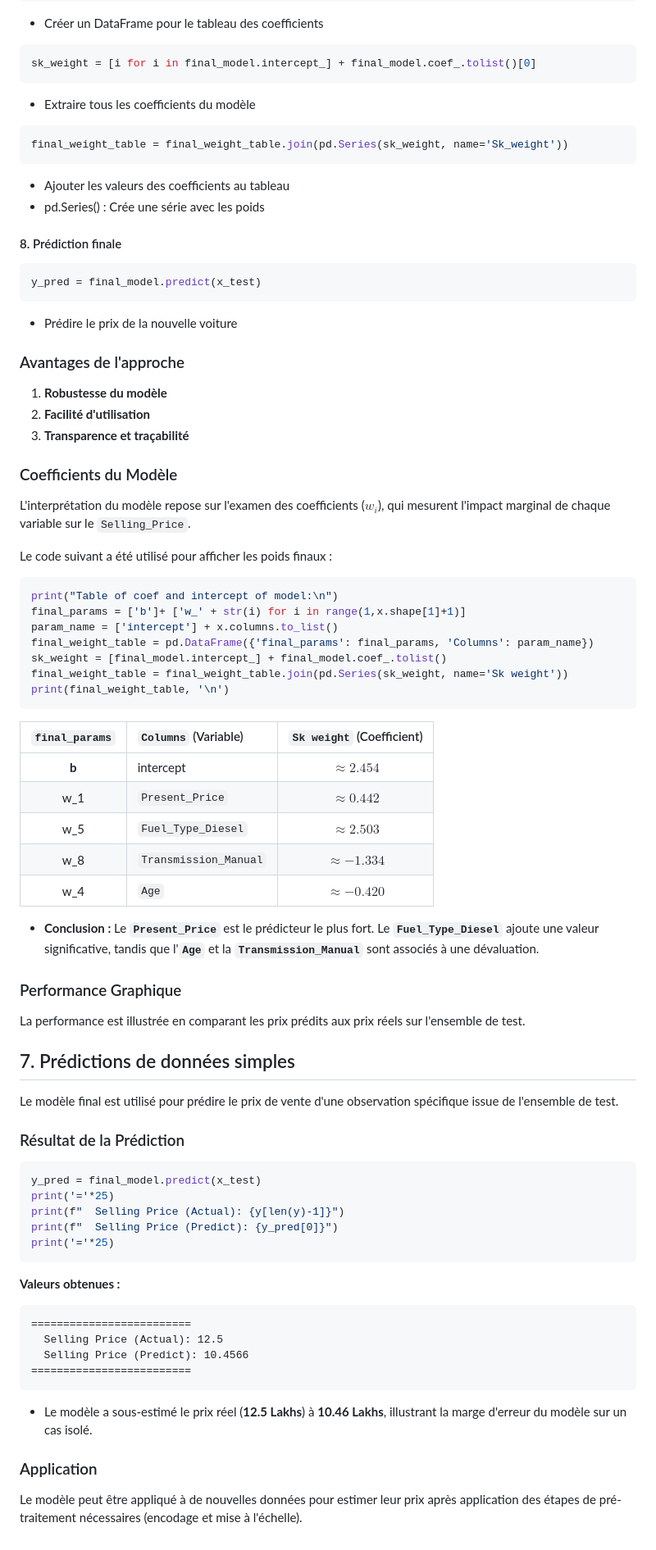
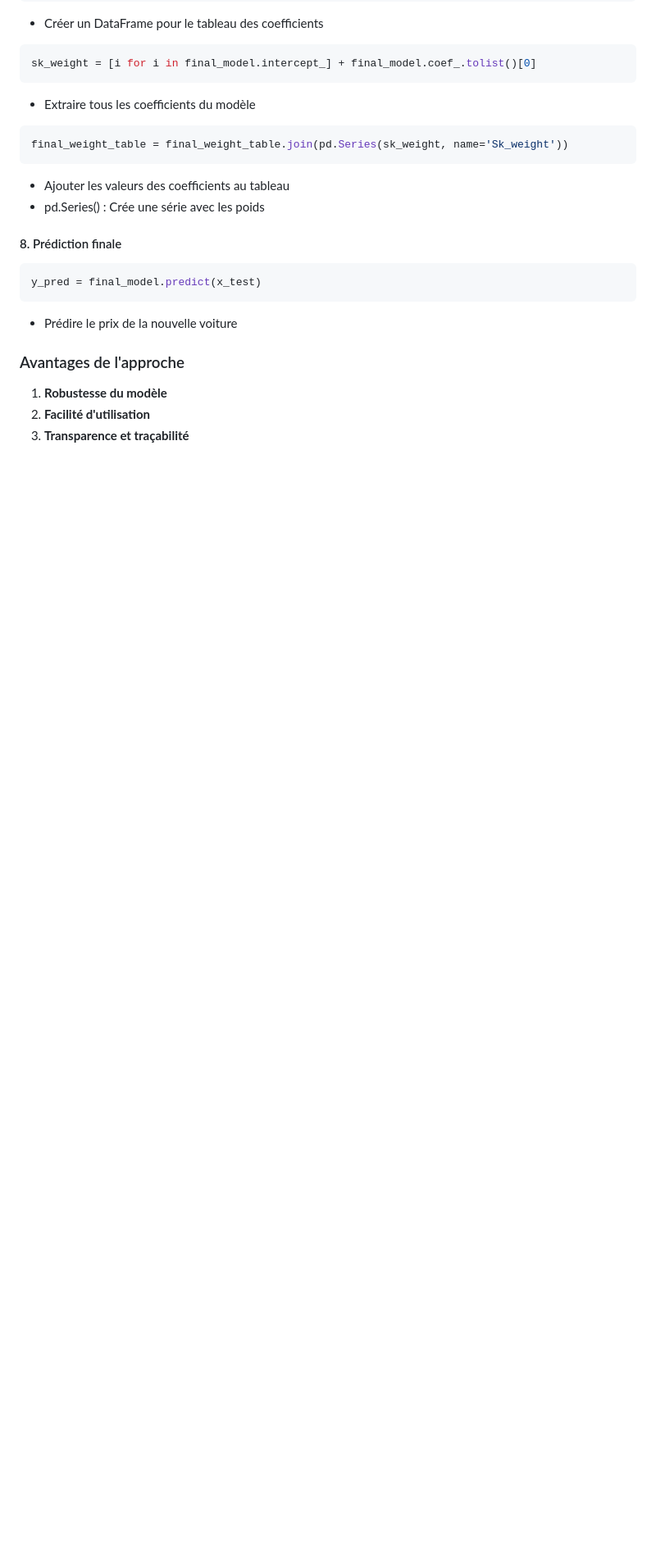
Before and after one commit to julie-vandenberghe/linear-regression-lab2, a Markdown page: README.md, the part around one of its changes. Shown at 82% size. GitHub-like rendering; blank space fills up the shorter version.

Commit message:
Revert "readme part7 audrey"
This reverts commit 77e64378634295e7b1cd905a448d80ebec11b20c.

````diff
--- a/README.md
+++ b/README.md
@@ -601,62 +599,3 @@ y_pred = final_model.predict(x_test)
 1. **Robustesse du modèle**
 2. **Facilité d'utilisation**
 3. **Transparence et traçabilité**
-
-### Coefficients du Modèle
-
-L'interprétation du modèle repose sur l'examen des coefficients ($w_i$), qui mesurent l'impact marginal de chaque variable sur le `Selling_Price`.
-
-Le code suivant a été utilisé pour afficher les poids finaux :
-
-```python
-print("Table of coef and intercept of model:\n")
-final_params = ['b']+ ['w_' + str(i) for i in range(1,x.shape[1]+1)]
-param_name = ['intercept'] + x.columns.to_list()
-final_weight_table = pd.DataFrame({'final_params': final_params, 'Columns': param_name})
-sk_weight = [final_model.intercept_] + final_model.coef_.tolist()
-final_weight_table = final_weight_table.join(pd.Series(sk_weight, name='Sk weight'))
-print(final_weight_table, '\n')
-```
-
-| `final_params` | `Columns` (Variable)  | `Sk weight` (Coefficient) |
-| :------------: | :-------------------- | :-----------------------: |
-|     **b**      | intercept             |      $\approx 2.454$      |
-|      w_1       | `Present_Price`       |      $\approx 0.442$      |
-|      w_5       | `Fuel_Type_Diesel`    |      $\approx 2.503$      |
-|      w_8       | `Transmission_Manual` |     $\approx -1.334$      |
-|      w_4       | `Age`                 |     $\approx -0.420$      |
-
-- **Conclusion :** Le **`Present_Price`** est le prédicteur le plus fort. Le **`Fuel_Type_Diesel`** ajoute une valeur significative, tandis que l'**`Age`** et la **`Transmission_Manual`** sont associés à une dévaluation.
-
-### Performance Graphique
-
-La performance est illustrée en comparant les prix prédits aux prix réels sur l'ensemble de test.
-
-## 7. Prédictions de données simples
-
-Le modèle final est utilisé pour prédire le prix de vente d'une observation spécifique issue de l'ensemble de test.
-
-### Résultat de la Prédiction
-
-```python
-y_pred = final_model.predict(x_test)
-print('='*25)
-print(f"  Selling Price (Actual): {y[len(y)-1]}")
-print(f"  Selling Price (Predict): {y_pred[0]}")
-print('='*25)
-```
-
-**Valeurs obtenues :**
-
-```text
-=========================
-  Selling Price (Actual): 12.5
-  Selling Price (Predict): 10.4566
-=========================
-```
-
-- Le modèle a sous-estimé le prix réel (**12.5 Lakhs**) à **10.46 Lakhs**, illustrant la marge d'erreur du modèle sur un cas isolé.
-
-### Application
-
-Le modèle peut être appliqué à de nouvelles données pour estimer leur prix après application des étapes de pré-traitement nécessaires (encodage et mise à l'échelle).
````
Also changed, not shown: other parts of README.md (+2 -4 lines).
